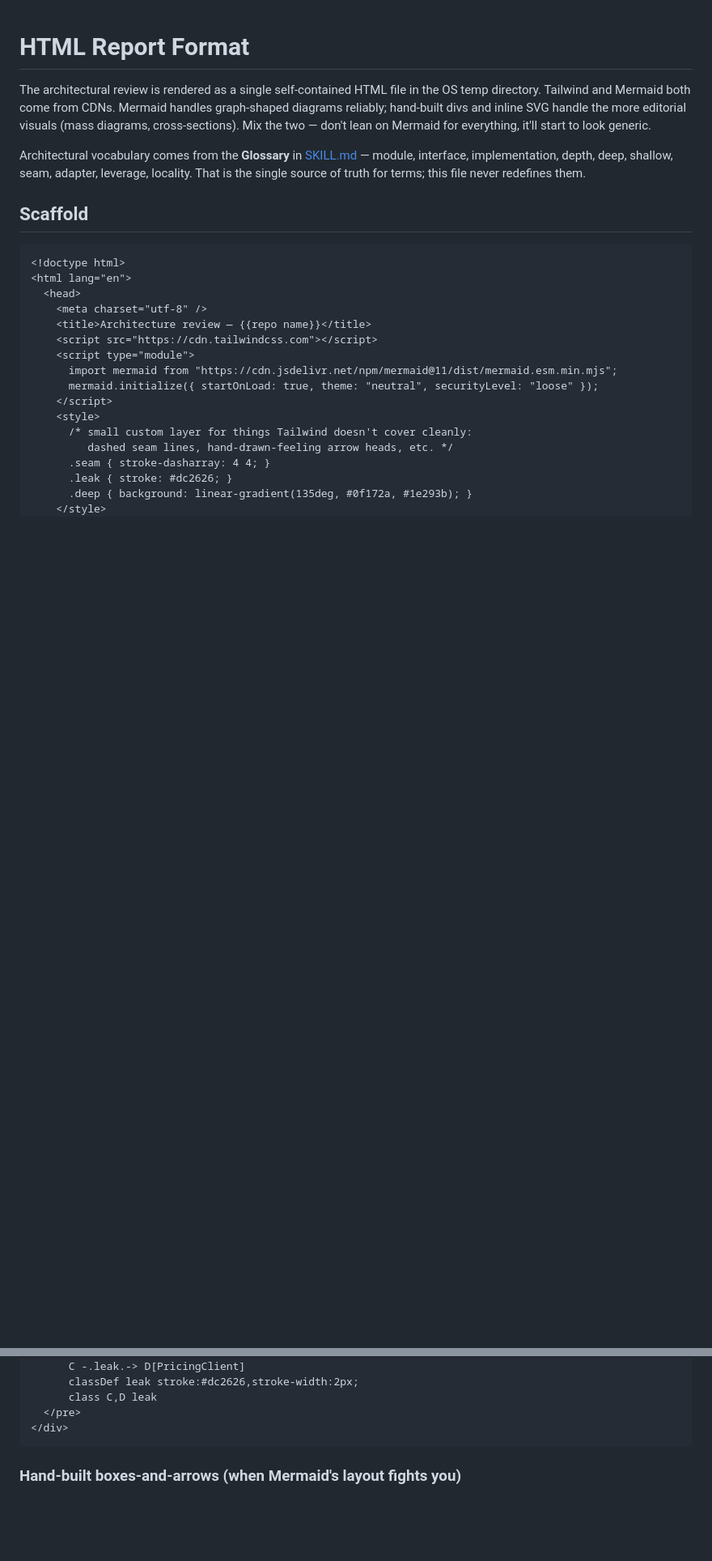
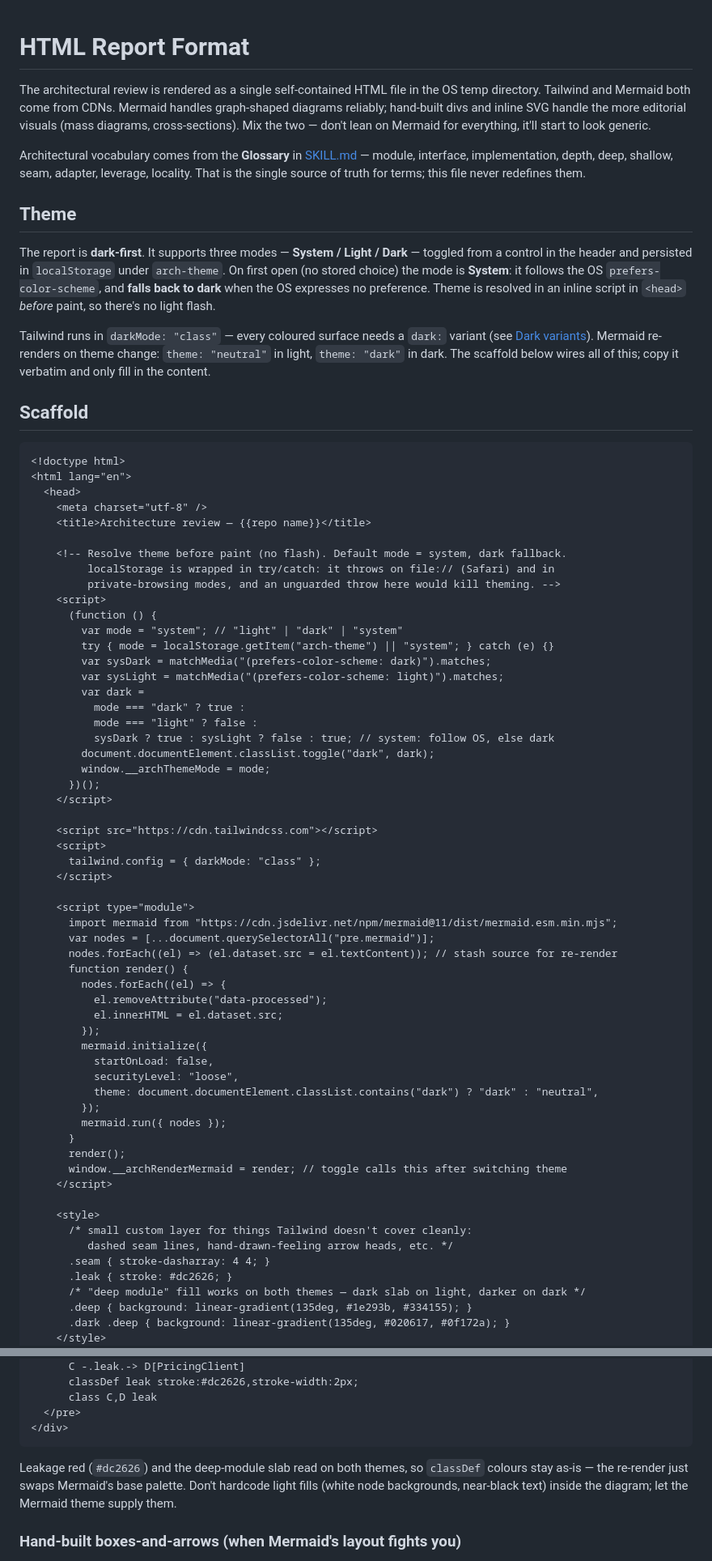
Before and after one commit to andreiRS/skills, a Markdown page: improve-architecture/HTML-REPORT.md, 2 parts joined by grey strips. Shown at 81% size. Rendered like a GitHub page; blank space fills up the shorter version.

````diff
--- a/improve-architecture/HTML-REPORT.md
+++ b/improve-architecture/HTML-REPORT.md
@@ -3,6 +3,12 @@
 The architectural review is rendered as a single self-contained HTML file in the OS temp directory. Tailwind and Mermaid both come from CDNs. Mermaid handles graph-shaped diagrams reliably; hand-built divs and inline SVG handle the more editorial visuals (mass diagrams, cross-sections). Mix the two — don't lean on Mermaid for everything, it'll start to look generic.
 
 Architectural vocabulary comes from the **Glossary** in [SKILL.md](SKILL.md) — module, interface, implementation, depth, deep, shallow, seam, adapter, leverage, locality. That is the single source of truth for terms; this file never redefines them.
+
+## Theme
+
+The report is **dark-first**. It supports three modes — **System / Light / Dark** — toggled from a control in the header and persisted in `localStorage` under `arch-theme`. On first open (no stored choice) the mode is **System**: it follows the OS `prefers-color-scheme`, and **falls back to dark** when the OS expresses no preference. Theme is resolved in an inline script in `<head>` *before* paint, so there's no light flash.
+
+Tailwind runs in `darkMode: "class"` — every coloured surface needs a `dark:` variant (see [Dark variants](#dark-variants)). Mermaid re-renders on theme change: `theme: "neutral"` in light, `theme: "dark"` in dark. The scaffold below wires all of this; copy it verbatim and only fill in the content.
 
 ## Scaffold
 
@@ -12,16 +18,57 @@ Architectural vocabulary comes from the **Glossary** in [SKILL.md](SKILL.md) —
   <head>
     <meta charset="utf-8" />
     <title>Architecture review — {{repo name}}</title>
+
+    <!-- Resolve theme before paint (no flash). Default mode = system, dark fallback.
+         localStorage is wrapped in try/catch: it throws on file:// (Safari) and in
+         private-browsing modes, and an unguarded throw here would kill theming. -->
+    <script>
+      (function () {
+        var mode = "system"; // "light" | "dark" | "system"
+        try { mode = localStorage.getItem("arch-theme") || "system"; } catch (e) {}
+        var sysDark = matchMedia("(prefers-color-scheme: dark)").matches;
+        var sysLight = matchMedia("(prefers-color-scheme: light)").matches;
+        var dark =
+          mode === "dark" ? true :
+          mode === "light" ? false :
+          sysDark ? true : sysLight ? false : true; // system: follow OS, else dark
+        document.documentElement.classList.toggle("dark", dark);
+        window.__archThemeMode = mode;
+      })();
+    </script>
+
     <script src="https://cdn.tailwindcss.com"></script>
+    <script>
+      tailwind.config = { darkMode: "class" };
+    </script>
+
     <script type="module">
       import mermaid from "https://cdn.jsdelivr.net/npm/mermaid@11/dist/mermaid.esm.min.mjs";
-      mermaid.initialize({ startOnLoad: true, theme: "neutral", securityLevel: "loose" });
+      var nodes = [...document.querySelectorAll("pre.mermaid")];
+      nodes.forEach((el) => (el.dataset.src = el.textContent)); // stash source for re-render
+      function render() {
+        nodes.forEach((el) => {
+          el.removeAttribute("data-processed");
+          el.innerHTML = el.dataset.src;
+        });
+        mermaid.initialize({
+          startOnLoad: false,
+          securityLevel: "loose",
+          theme: document.documentElement.classList.contains("dark") ? "dark" : "neutral",
+        });
+        mermaid.run({ nodes });
+      }
+      render();
+      window.__archRenderMermaid = render; // toggle calls this after switching theme
     </script>
+
     <style>
       /* small custom layer for things Tailwind doesn't cover cleanly:
          dashed seam lines, hand-drawn-feeling arrow heads, etc. */
       .seam { stroke-dasharray: 4 4; }
       .leak { stroke: #dc2626; }
-      .deep { background: linear-gradient(135deg, #0f172a, #1e293b); }
+      /* "deep module" fill works on both themes — dark slab on light, darker on dark */
+      .deep { background: linear-gradient(135deg, #1e293b, #334155); }
+      .dark .deep { background: linear-gradient(135deg, #020617, #0f172a); }
     </style>
   </head>
@@ -76,6 +165,8 @@ Use a Mermaid `flowchart` or `graph` when the point is "X calls Y calls Z, and l
   </pre>
 </div>
 ```
+
+Leakage red (`#dc2626`) and the deep-module slab read on both themes, so `classDef` colours stay as-is — the re-render just swaps Mermaid's base palette. Don't hardcode light fills (white node backgrounds, near-black text) inside the diagram; let the Mermaid theme supply them.
 
 ### Hand-built boxes-and-arrows (when Mermaid's layout fights you)
 
````
Also changed, not shown: other parts of improve-architecture/HTML-REPORT.md (+58 -4 lines).
